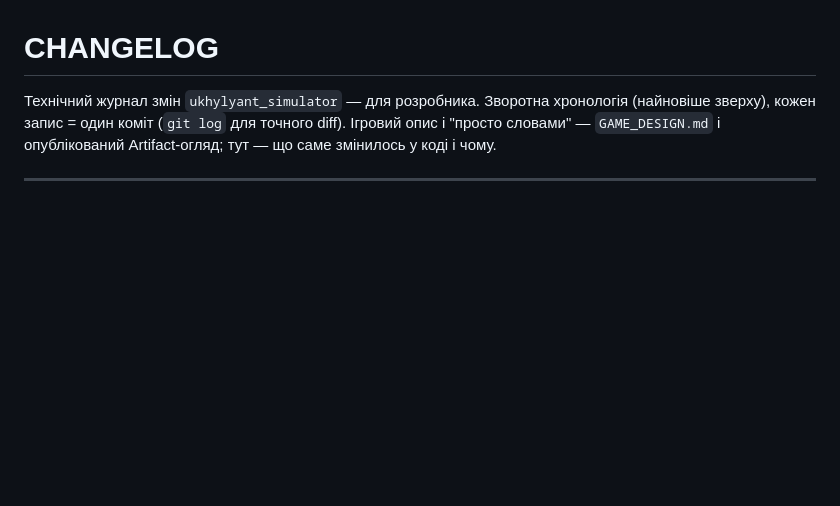
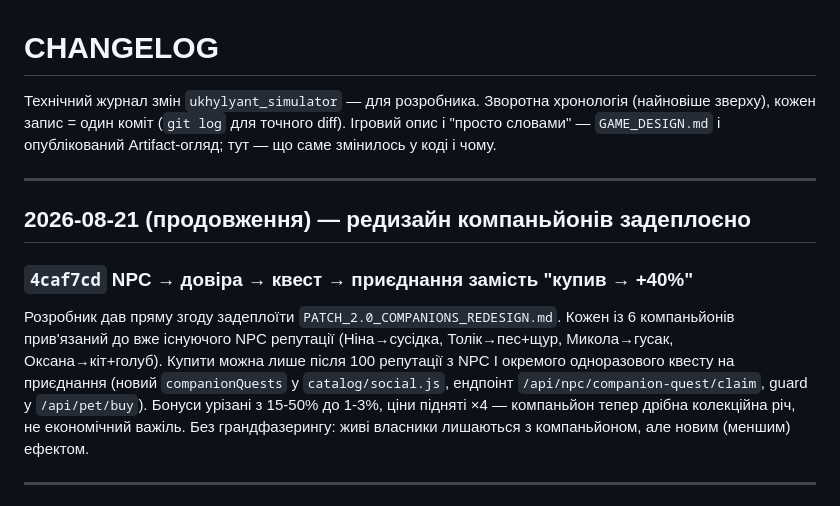
Before and after one commit to patyjprolot-ux/ukhylyant-simulator, a Markdown page: CHANGELOG.md, the part around the change. Rendered like a GitHub page; blank space fills up the shorter version.

Commit message:
CHANGELOG: задокументувати деплой редизайну компаньйонів

```diff
--- a/CHANGELOG.md
+++ b/CHANGELOG.md
@@ -4,6 +4,21 @@
 хронологія (найновіше зверху), кожен запис = один коміт (`git log` для
 точного diff). Ігровий опис і "просто словами" — `GAME_DESIGN.md` і
 опублікований Artifact-огляд; тут — що саме змінилось у коді і чому.
+
+---
+
+## 2026-08-21 (продовження) — редизайн компаньйонів задеплоєно
+
+### `4caf7cd` NPC → довіра → квест → приєднання замість "купив → +40%"
+Розробник дав пряму згоду задеплоїти `PATCH_2.0_COMPANIONS_REDESIGN.md`.
+Кожен із 6 компаньйонів прив'язаний до вже існуючого NPC репутації
+(Ніна→сусідка, Толік→пес+щур, Микола→гусак, Оксана→кіт+голуб). Купити
+можна лише після 100 репутації з NPC І окремого одноразового квесту
+на приєднання (новий `companionQuests` у `catalog/social.js`, ендпоінт
+`/api/npc/companion-quest/claim`, guard у `/api/pet/buy`). Бонуси
+урізані з 15-50% до 1-3%, ціни підняті ×4 — компаньйон тепер дрібна
+колекційна річ, не економічний важіль. Без грандфазерингу: живі
+власники лишаються з компаньйоном, але новим (меншим) ефектом.
 
 ---
 
```
